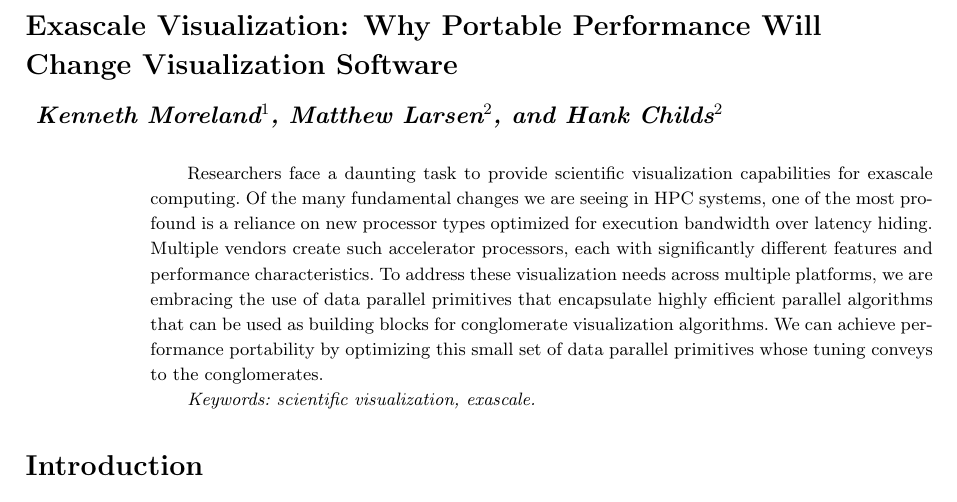
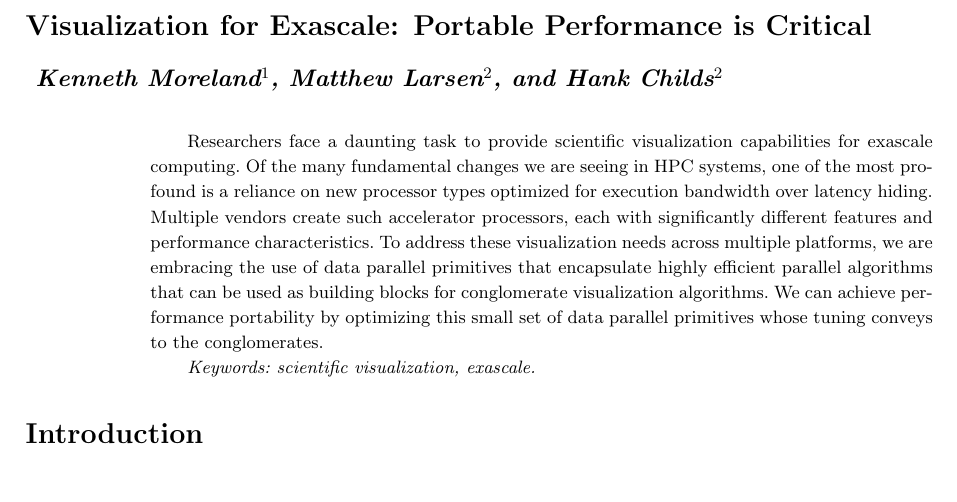
Before and after one commit to kmorel-papers/SCFrontiers2015, a LaTeX document (SCFrontiers2015.tex): part of page 1 of 8, cut at the place of the change. Compiled offline with pdfLaTeX.

Commit message:
Change title back.

```diff
--- a/SCFrontiers2015.tex
+++ b/SCFrontiers2015.tex
@@ -61,8 +61,8 @@
   Hank Childs\footnoteref{ou}
   }
 
-%\title{Visualization for Exascale: Portable Performance is Critical}
-\title{Exascale Visualization: Why Portable Performance Will Change Visualization Software}
+\title{Visualization for Exascale: Portable Performance is Critical}
+%\title{Why Portable Performance Will Change Visualization Software}
 
 \maketitle{}
 
```
Also changed, not shown: SCFrontiers2015.tex (2 more changed lines).
